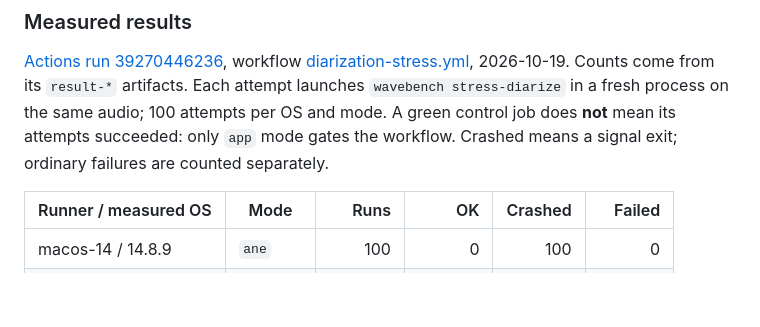
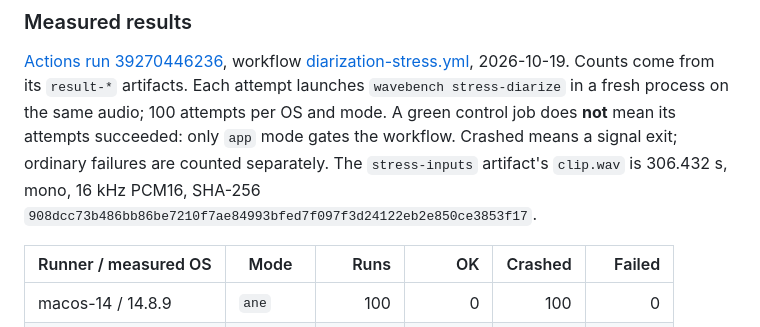
Before and after one commit to concava/wavepod, a Markdown page: docs/decisions/0003-diarization.md, the part around the change. Rendered like a GitHub page; blank space fills up the shorter version.

Commit message:
Record stress input duration and checksum

```diff
--- a/docs/decisions/0003-diarization.md
+++ b/docs/decisions/0003-diarization.md
@@ -51,6 +51,8 @@ calls the `.all` workaround unverified. Wavepod's own measurements refute `.all`
 `result-*` artifacts. Each attempt launches `wavebench stress-diarize` in a fresh process on the same audio;
 100 attempts per OS and mode. A green control job does **not** mean its attempts succeeded: only `app` mode
 gates the workflow. Crashed means a signal exit; ordinary failures are counted separately.
+The `stress-inputs` artifact's `clip.wav` is 306.432 s, mono, 16 kHz PCM16, SHA-256
+`908dcc73b486bb86be7210f7ae84993bfed7f097f3d24122eb2e850ce3853f17`.
 
 | Runner / measured OS | Mode | Runs | OK | Crashed | Failed |
 |---|---|---:|---:|---:|---:|
```
